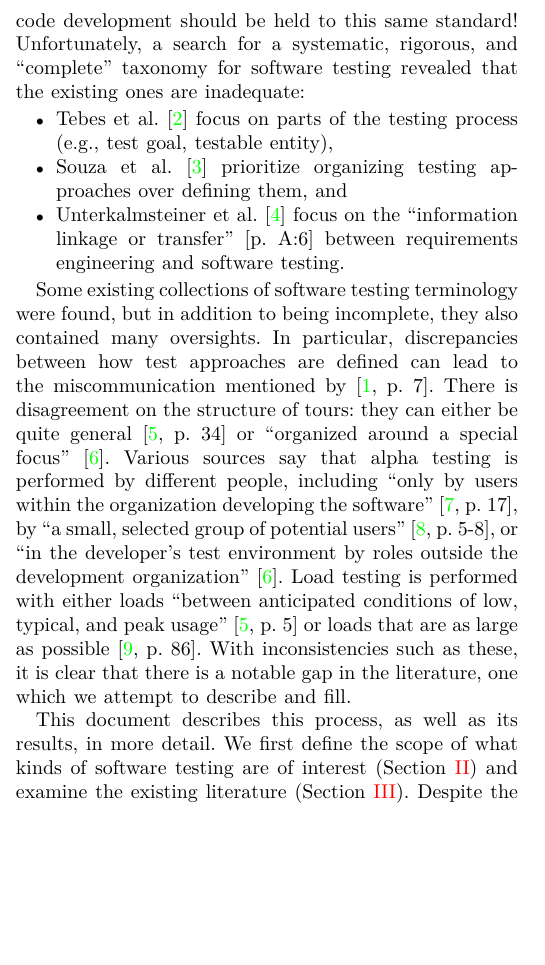
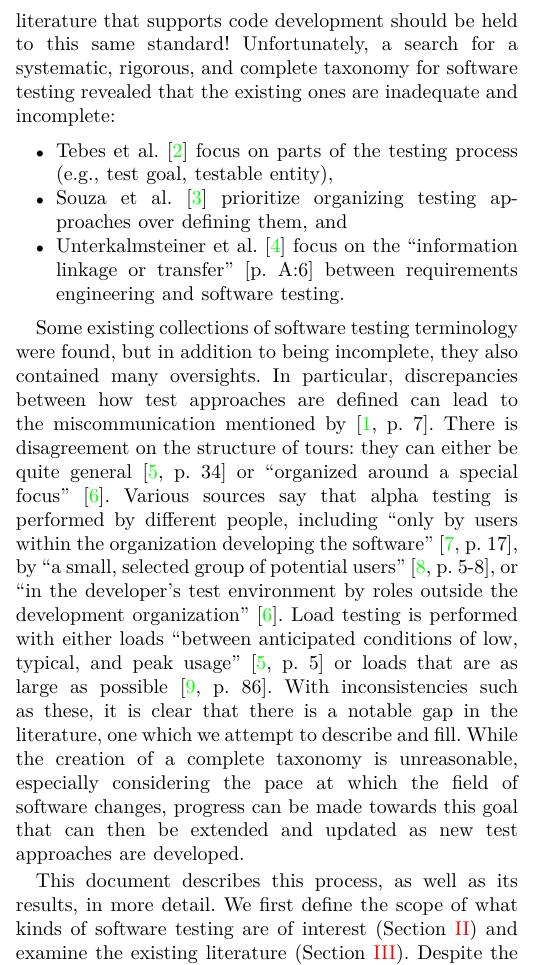
Before and after one commit to samm82/TestingTesting, a LaTeX paper (paper.tex, which reads chapters/01_intro.tex): part of one column of page 1 of 16, cut so that both start at the same text, the shorter picture padded with empty space. The pictures show the PDF file paper.pdf that the author committed with the source.

Commit message:
Improve explanation of the desire of a complete taxonomy; #96, #110

```diff
--- a/chapters/01_intro.tex
+++ b/chapters/01_intro.tex
@@ -21,8 +21,9 @@ pronounced when seeking to automatically generate test cases.
     aside from this, \else Ultimately, \fi if the field of software engineering
 holds code to a high standard in terms of clarity, consistency, and robustness,
 then the literature that supports code development should be held to this same
-standard! Unfortunately, a search for a systematic, rigorous, and ``complete''
-taxonomy for software testing revealed that the existing ones are inadequate:
+standard! Unfortunately, a search for a systematic, rigorous, and complete
+taxonomy for software testing revealed that the existing ones are inadequate
+and incomplete:
 
 \begin{itemize}
     \item \ifnotpaper\else Tebes et al. \fi\citet{TebesEtAl2020a} focus on
@@ -67,7 +68,10 @@ discrepancies between how test approaches are defined can lead to the
 miscommunication mentioned by \citet[p.~7]{KanerEtAl2011}. \tourDiscrep{}
 \alphaDiscrep{} \loadDiscrep{} With inconsistencies such as these, it is clear
 that there is a notable gap in the literature, one which we attempt to describe
-and fill.
+and fill. While the creation of a complete taxonomy is unreasonable, especially
+considering the pace at which the field of software changes, progress can be
+made towards this goal that can then be extended and updated as new test
+approaches are developed.
 
 \ifnotpaper
     The following three research questions guide this process:
```
Also changed, not shown: paper.pdf, thesis.pdf, chapters/01_intro.tex (2 more changed lines).
